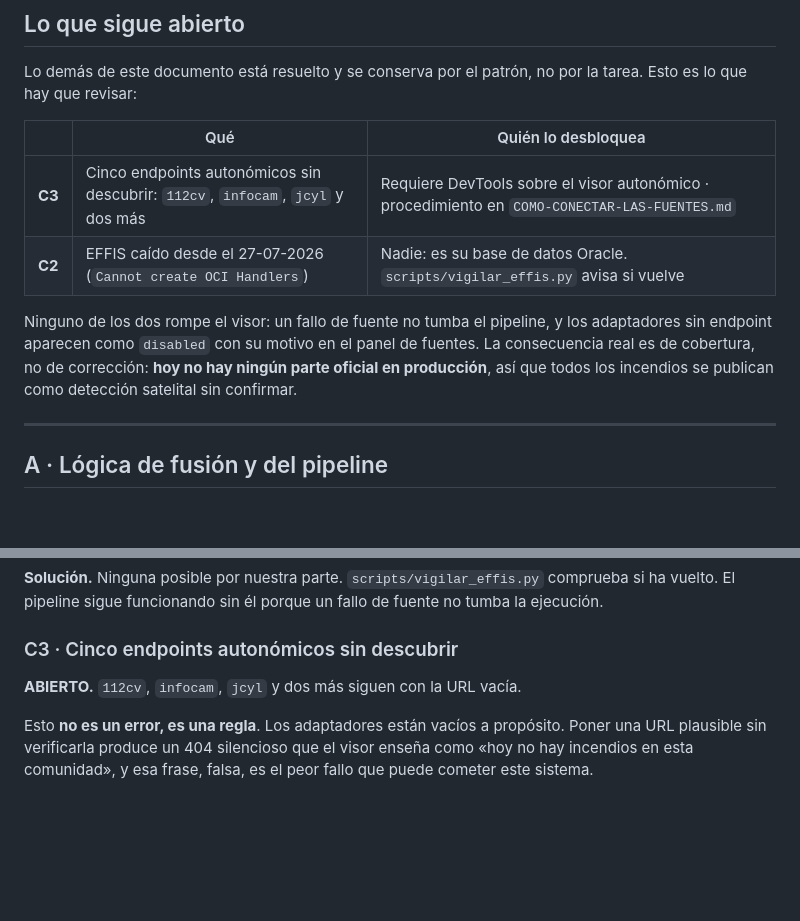
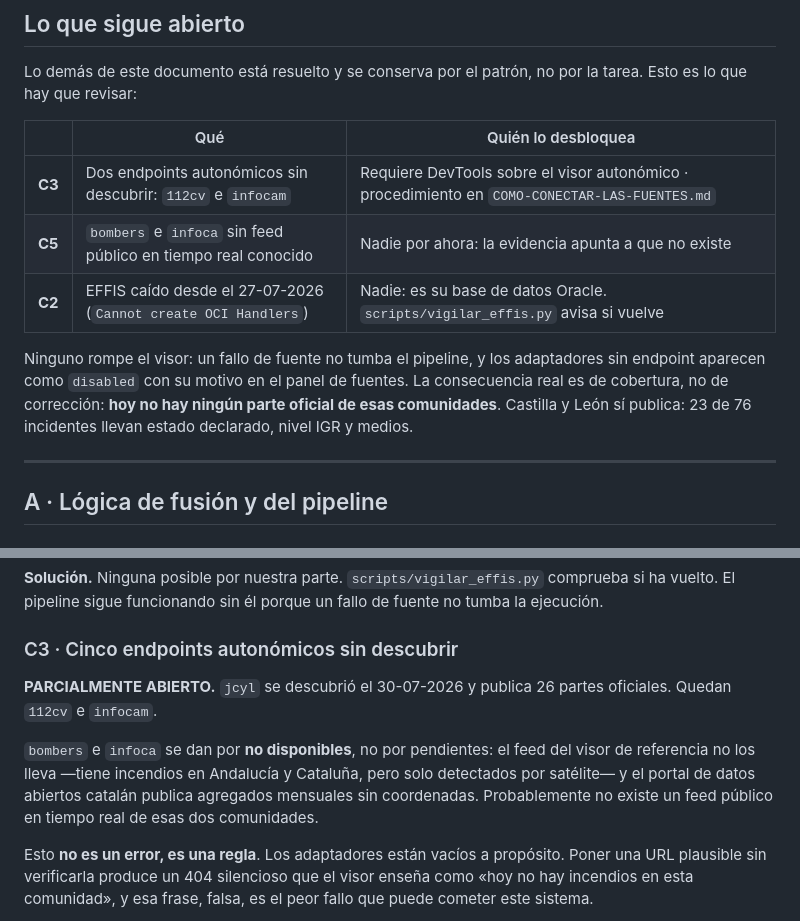
Before and after one commit to pedromaaz13/incendios_forestales_app, a Markdown page: docs/ERRORES-Y-SOLUCIONES.md, 2 parts joined by grey strips. Drawn GitHub-style; blank space fills up the shorter version.

Commit message:
Pone al día lo que sigue abierto tras conectar Castilla y León

```diff
--- a/docs/ERRORES-Y-SOLUCIONES.md
+++ b/docs/ERRORES-Y-SOLUCIONES.md
@@ -20,14 +20,15 @@ tarea. Esto es lo que hay que revisar:
 
 | | Qué | Quién lo desbloquea |
 |---|---|---|
-| **C3** | Cinco endpoints autonómicos sin descubrir: `112cv`, `infocam`, `jcyl` y dos más | Requiere DevTools sobre el visor autonómico · procedimiento en `COMO-CONECTAR-LAS-FUENTES.md` |
+| **C3** | Dos endpoints autonómicos sin descubrir: `112cv` e `infocam` | Requiere DevTools sobre el visor autonómico · procedimiento en `COMO-CONECTAR-LAS-FUENTES.md` |
+| **C5** | `bombers` e `infoca` sin feed público en tiempo real conocido | Nadie por ahora: la evidencia apunta a que no existe |
 | **C2** | EFFIS caído desde el 27-07-2026 (`Cannot create OCI Handlers`) | Nadie: es su base de datos Oracle. `scripts/vigilar_effis.py` avisa si vuelve |
 
-Ninguno de los dos rompe el visor: un fallo de fuente no tumba el pipeline, y los
+Ninguno rompe el visor: un fallo de fuente no tumba el pipeline, y los
 adaptadores sin endpoint aparecen como `disabled` con su motivo en el panel de
 fuentes. La consecuencia real es de cobertura, no de corrección: **hoy no hay
-ningún parte oficial en producción**, así que todos los incendios se publican como
-detección satelital sin confirmar.
+ningún parte oficial de esas comunidades**. Castilla y León sí publica: 23 de 76
+incidentes llevan estado declarado, nivel IGR y medios.
 
 ---
 
@@ -242,7 +243,14 @@ fuente no tumba la ejecución.
 
 ### C3 · Cinco endpoints autonómicos sin descubrir
 
-**ABIERTO.** `112cv`, `infocam`, `jcyl` y dos más siguen con la URL vacía.
+**PARCIALMENTE ABIERTO.** `jcyl` se descubrió el 30-07-2026 y publica 26 partes
+oficiales. Quedan `112cv` e `infocam`.
+
+`bombers` e `infoca` se dan por **no disponibles**, no por pendientes: el feed
+del visor de referencia no los lleva —tiene incendios en Andalucía y Cataluña,
+pero solo detectados por satélite— y el portal de datos abiertos catalán publica
+agregados mensuales sin coordenadas. Probablemente no existe un feed público en
+tiempo real de esas dos comunidades.
 
 Esto **no es un error, es una regla**. Los adaptadores están vacíos a propósito.
 Poner una URL plausible sin verificarla produce un 404 silencioso que el visor
```
